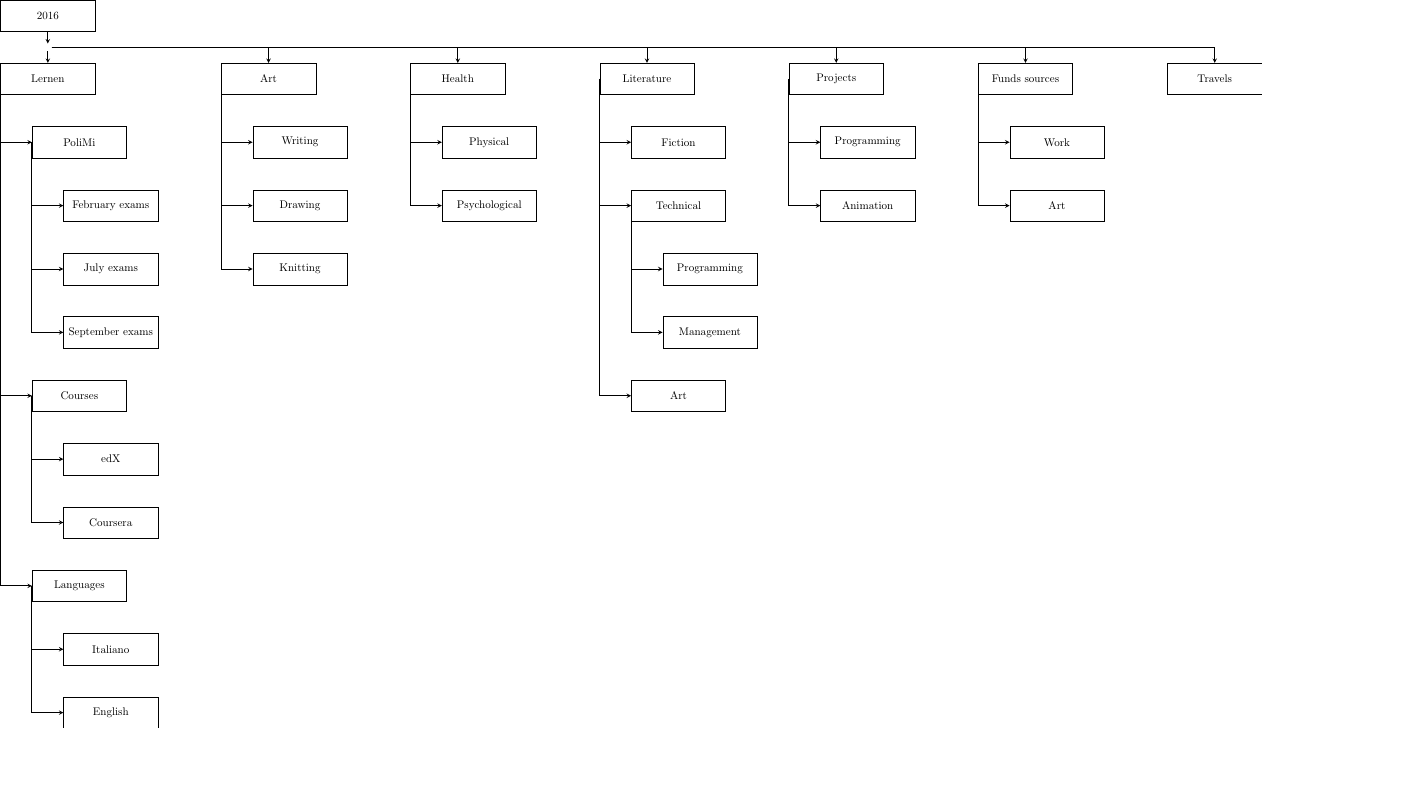
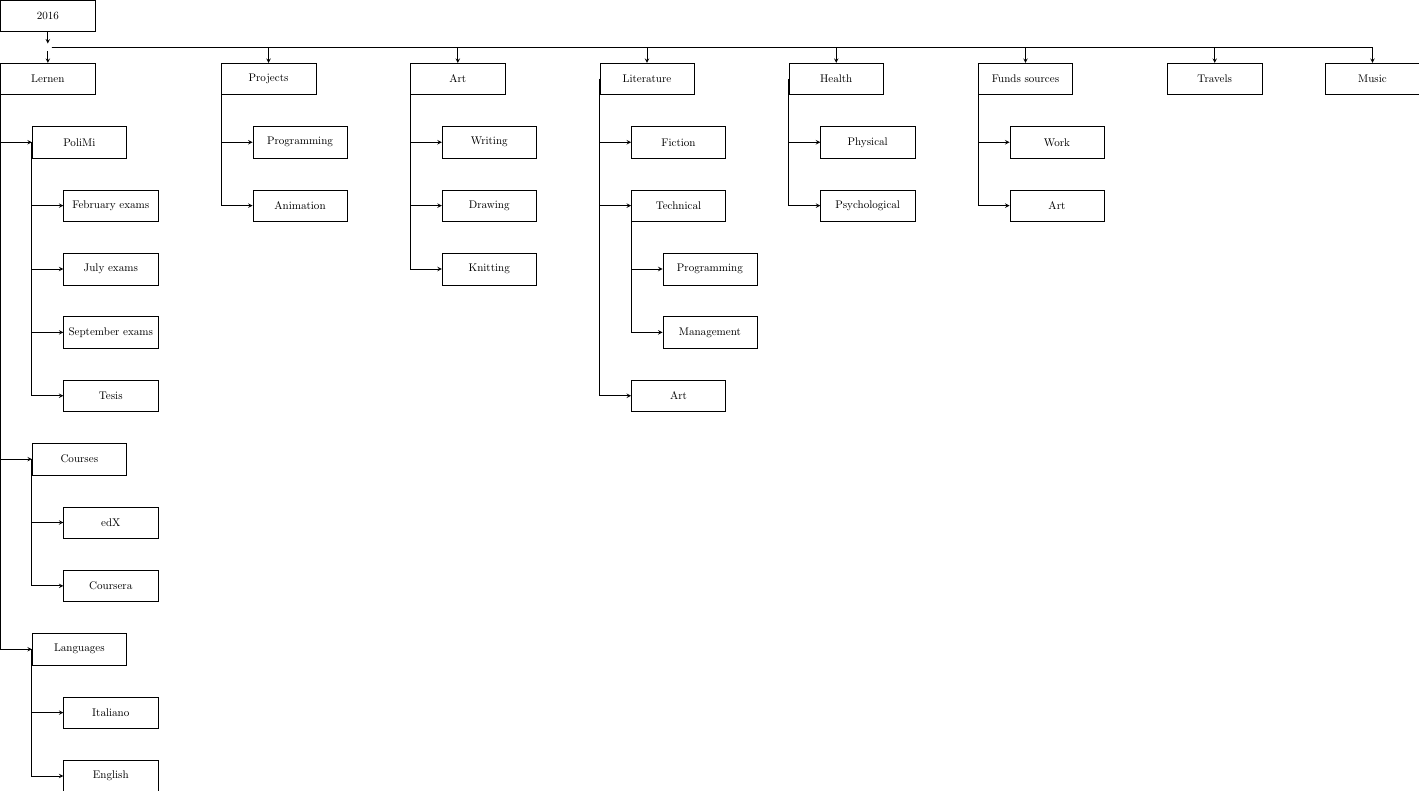
Before and after one commit to attillax/Temp, a LaTeX figure (2016.tex): the whole page, the shorter picture padded with empty space. Compiled offline with pdfLaTeX.

Commit message:
Enlarge fields of observing

```diff
--- a/2016.tex
+++ b/2016.tex
@@ -1,11 +1,10 @@
-\documentclass[tikz=true,x11names]{standalone}
+\documentclass{standalone}
 \usepackage[utf8]{inputenc}
 \usepackage[russian]{babel}
 \usepackage{xcolor}
 \usepackage{graphicx}
 \usepackage{tikz}
 \usetikzlibrary{shapes, positioning, arrows}
-
 
 \tikzstyle{box} = [rectangle, minimum width=3cm, minimum height=1cm, text centered, draw=black]
 
@@ -23,38 +22,41 @@
 			\node (fex) [box, below=of polimi, xshift=1cm] {February exams};
 			\node (jex) [box, below=of fex] {July exams};
 			\node (sex) [box, below=of jex] {September exams};
-		\node (c_lern) [box, below=of sex, xshift=-1cm] {Courses};
+			\node (tes) [box, below=of sex] {Tesis};
+		\node (c_lern) [box, below=of tes, xshift=-1cm] {Courses};
 			\node (ce_lern) [box, below=of c_lern, xshift=1cm] {edX};
 			\node (cc_lern) [box, below=of ce_lern] {Coursera};
 		\node (l_lern) [box, below=of cc_lern, xshift=-1cm] {Languages};
 			\node (li_lern) [box, below=of l_lern, xshift=1cm] {Italiano};
 			\node (le_lern) [box, below=of li_lern] {English};
 
-	\node (art) [box, right=of lern, xshift=3cm] {Art};
+	\node (proj) [box, right=of lern, xshift=3cm] {Projects};
+		\node (prog) [box, below=of proj, xshift=1cm] {Programming};
+		\node (anim) [box, below=of prog] {Animation};
+
+	\node (art) [box, right=of proj, xshift=2cm] {Art};
 		\node (write) [box, below=of art, xshift=1cm] {Writing};
 		\node (draw) [box, below=of write] {Drawing};
 		\node (knit) [box, below=of draw] {Knitting};
 
-	\node (health) [box, right=of art, xshift=2cm] {Health};
+	\node (lit) [box, right=of art, xshift=2cm] {Literature};
+		\node (flit) [box, below=of lit, xshift=1cm] {Fiction};
+		\node (tlit) [box, below=of flit] {Technical};
+		\node (ptlit) [box, below=of tlit, xshift=1cm] {Programming};
+		\node (mtlit) [box, below=of ptlit] {Management};
+		\node (alit) [box, below=of mtlit,  xshift=-1cm] {Art};
+
+	\node (health) [box, right=of lit, xshift=2cm] {Health};
 		\node (phy) [box, below=of health, xshift=1cm] {Physical};
 		\node (psy) [box, below=of phy] {Psychological};
 
-	\node (lit) [box, right=of health, xshift=2cm] {Literature};
-		\node (flit) [box, below=of lit, xshift=1cm] {Fiction};
-		\node (tlit) [box, below=of flit] {Technical};
-			\node (ptlit) [box, below=of tlit, xshift=1cm] {Programming};
-			\node (mtlit) [box, below=of ptlit] {Management};
-		\node (alit) [box, below=of mtlit,  xshift=-1cm] {Art};
-
-	\node (proj) [box, right=of lit, xshift=2cm] {Projects};
-		\node (prog) [box, below=of proj, xshift=1cm] {Programming};
-		\node (anim) [box, below=of prog] {Animation};
-
-	\node (money) [box, right=of proj, xshift=2cm] {Funds sources};
+	\node (money) [box, right=of health, xshift=2cm] {Funds sources};
 		\node (work) [box, below=of money, xshift=1cm] {Work};
 		\node (mart) [box, below=of work] {Art};
 
 	\node (travel) [box, right=of money, xshift=2cm] {Travels};
+
+	\node (music) [box, right=of travel, xshift=1cm] {Music};
 
 	% Edges
 	\draw [arrow] (2016) -- (2016_1);
```
Also changed, not shown: 2016.pdf, 2016.tex (16 more changed lines).
